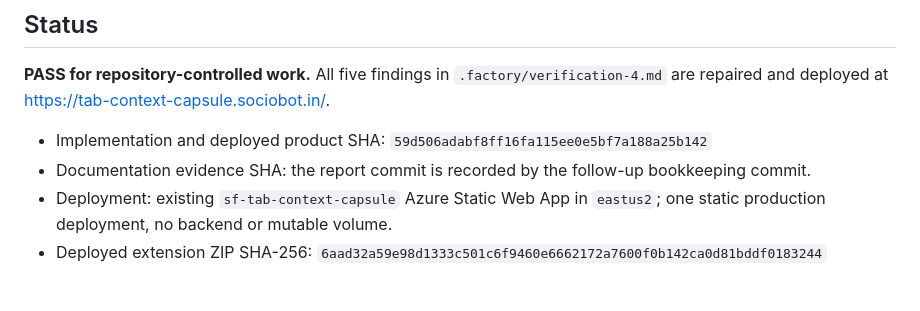
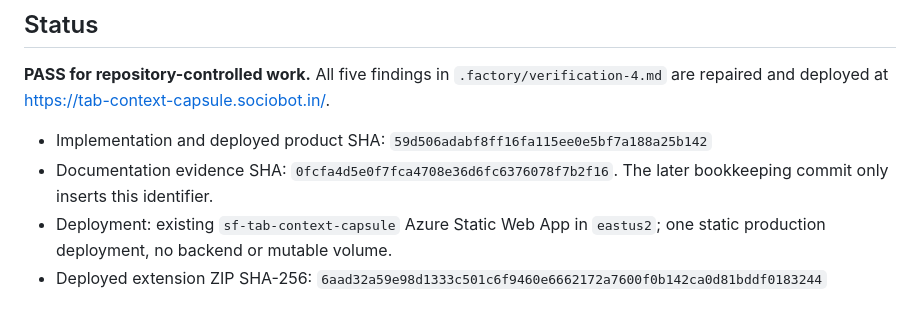
Before and after one commit to B-Divyesh/sf-tab-context-capsule, a Markdown page: .factory/handoff.md, the part around the change. GitHub-like rendering.

Commit message:
docs: link repair 4 evidence commit

```diff
--- a/.factory/handoff.md
+++ b/.factory/handoff.md
@@ -8,8 +8,9 @@ https://tab-context-capsule.sociobot.in/.
 
 - Implementation and deployed product SHA:
   `59d506adabf8ff16fa115ee0e5bf7a188a25b142`
-- Documentation evidence SHA: the report commit is recorded by the follow-up
-  bookkeeping commit.
+- Documentation evidence SHA:
+  `0fcfa4d5e0f7fca4708e36d6fc6376078f7b2f16`. The later bookkeeping commit
+  only inserts this identifier.
 - Deployment: existing `sf-tab-context-capsule` Azure Static Web App in
   `eastus2`; one static production deployment, no backend or mutable volume.
 - Deployed extension ZIP SHA-256:
```
